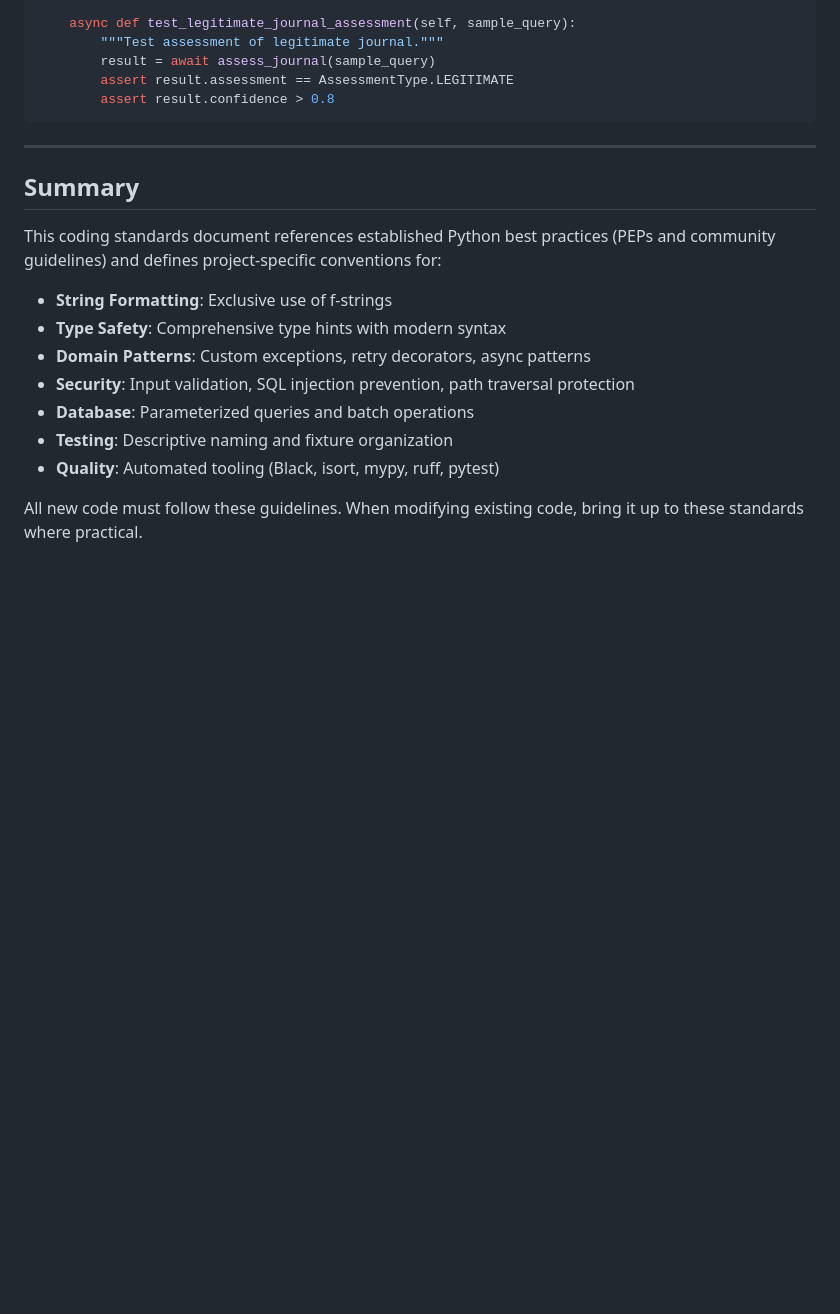
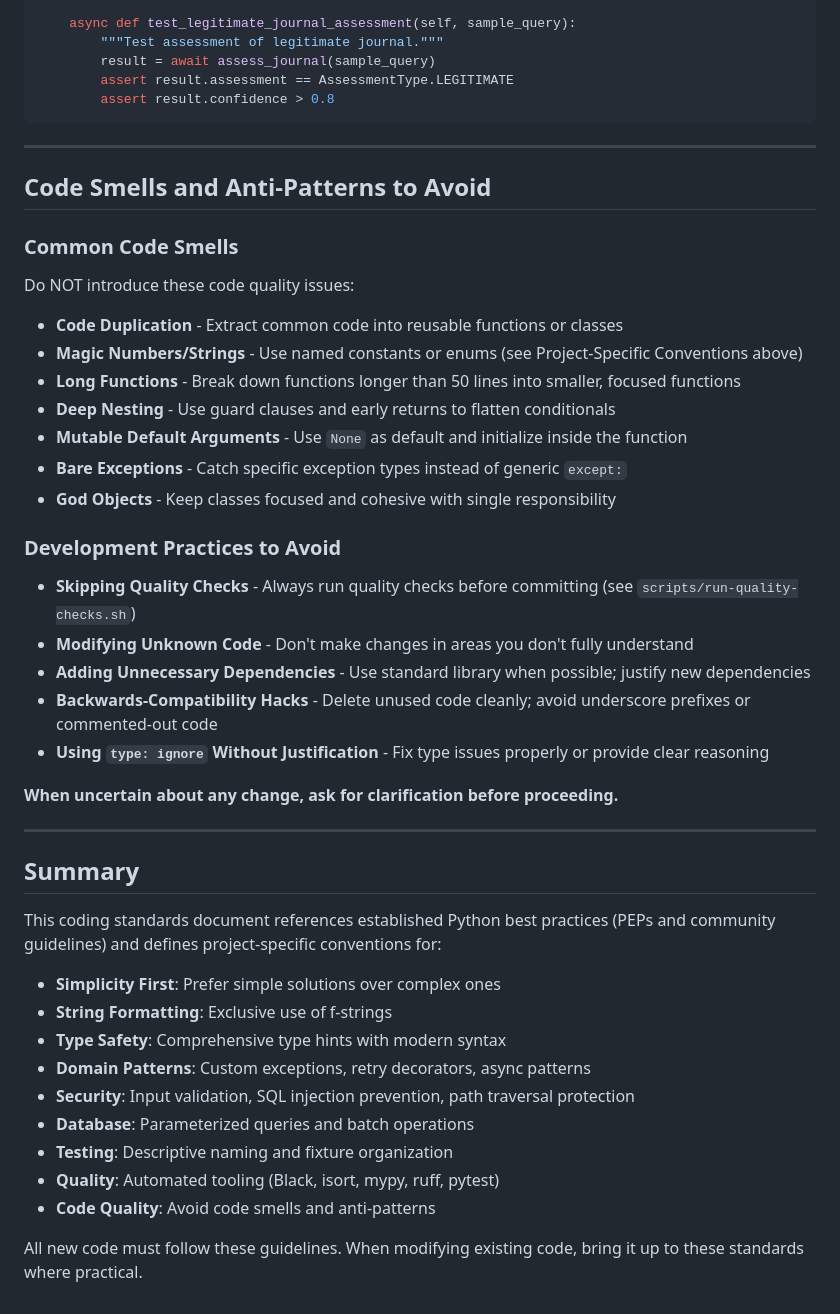
Before and after one commit to sustainet-guardian/aletheia-probe, a Markdown page: dev-notes/CODING_STANDARDS.md, the part around the change printed below. Rendered like a GitHub page; blank space fills up the shorter version.

```diff
--- a/dev-notes/CODING_STANDARDS.md
+++ b/dev-notes/CODING_STANDARDS.md
@@ -354,10 +379,37 @@ class TestJournalAssessment:
 
 ---
 
+## Code Smells and Anti-Patterns to Avoid
+
+### Common Code Smells
+
+Do NOT introduce these code quality issues:
+
+- **Code Duplication** - Extract common code into reusable functions or classes
+- **Magic Numbers/Strings** - Use named constants or enums (see Project-Specific Conventions above)
+- **Long Functions** - Break down functions longer than 50 lines into smaller, focused functions
+- **Deep Nesting** - Use guard clauses and early returns to flatten conditionals
+- **Mutable Default Arguments** - Use `None` as default and initialize inside the function
+- **Bare Exceptions** - Catch specific exception types instead of generic `except:`
+- **God Objects** - Keep classes focused and cohesive with single responsibility
+
+### Development Practices to Avoid
+
+- **Skipping Quality Checks** - Always run quality checks before committing (see `scripts/run-quality-checks.sh`)
+- **Modifying Unknown Code** - Don't make changes in areas you don't fully understand
+- **Adding Unnecessary Dependencies** - Use standard library when possible; justify new dependencies
+- **Backwards-Compatibility Hacks** - Delete unused code cleanly; avoid underscore prefixes or commented-out code
+- **Using `type: ignore` Without Justification** - Fix type issues properly or provide clear reasoning
+
+**When uncertain about any change, ask for clarification before proceeding.**
+
+---
+
 ## Summary
 
 This coding standards document references established Python best practices (PEPs and community guidelines) and defines project-specific conventions for:
 
+- **Simplicity First**: Prefer simple solutions over complex ones
 - **String Formatting**: Exclusive use of f-strings
 - **Type Safety**: Comprehensive type hints with modern syntax
 - **Domain Patterns**: Custom exceptions, retry decorators, async patterns
@@ -365,5 +417,6 @@ This coding standards document references established Python best practices (PEP
 - **Database**: Parameterized queries and batch operations
 - **Testing**: Descriptive naming and fixture organization
 - **Quality**: Automated tooling (Black, isort, mypy, ruff, pytest)
+- **Code Quality**: Avoid code smells and anti-patterns
 
 All new code must follow these guidelines. When modifying existing code, bring it up to these standards where practical.
```
Also changed, not shown: other parts of dev-notes/CODING_STANDARDS.md (+25 -0 lines), AICodingAgent.md (added, +83 -0 lines).
